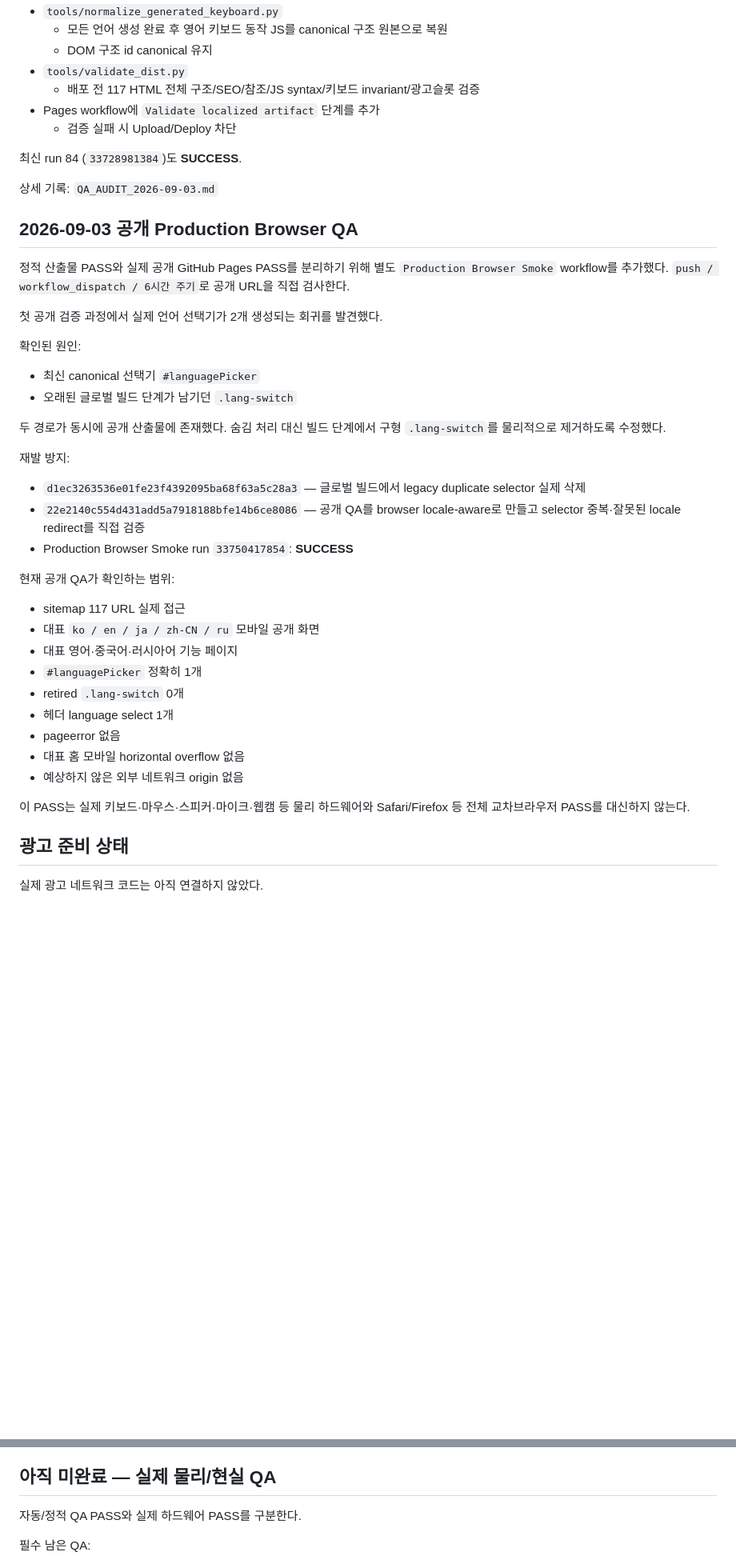
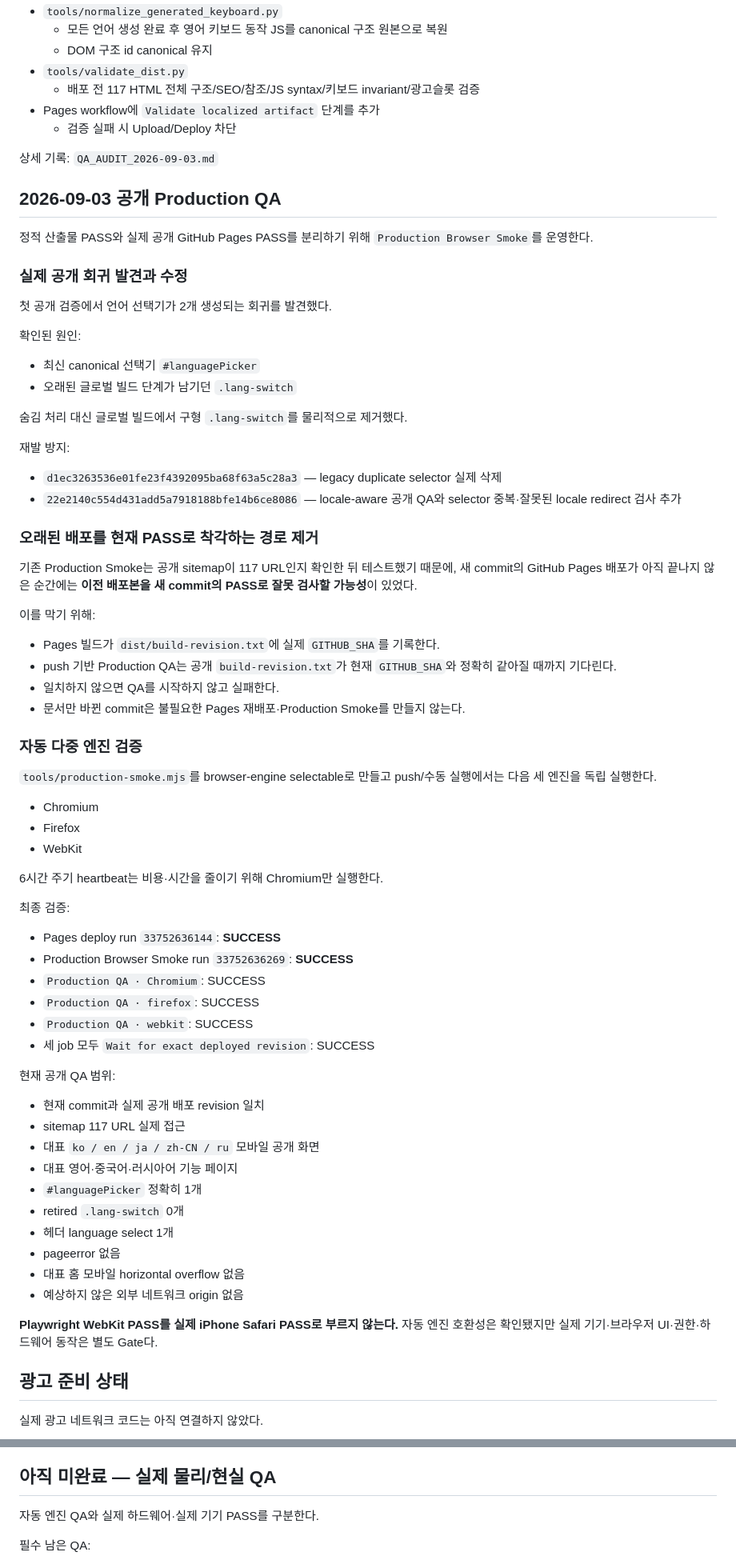
Before and after one commit to gsh4124-cyber/pc-checkup, a Markdown page: PROJECT_STATUS.md, 2 parts joined by grey strips. Shown at 80% size. Rendered like a GitHub page; blank space fills up the shorter version.

Commit message:
Record exact-revision multi-engine DEVICE production QA

```diff
--- a/PROJECT_STATUS.md
+++ b/PROJECT_STATUS.md
@@ -114,28 +114,56 @@ PC 6종:
 - Pages workflow에 `Validate localized artifact` 단계를 추가
   - 검증 실패 시 Upload/Deploy 차단
 
-최신 run 84 (`33728981384`)도 **SUCCESS**.
-
 상세 기록: `QA_AUDIT_2026-09-03.md`
 
-## 2026-09-03 공개 Production Browser QA
+## 2026-09-03 공개 Production QA
 
-정적 산출물 PASS와 실제 공개 GitHub Pages PASS를 분리하기 위해 별도 `Production Browser Smoke` workflow를 추가했다. `push / workflow_dispatch / 6시간 주기`로 공개 URL을 직접 검사한다.
+정적 산출물 PASS와 실제 공개 GitHub Pages PASS를 분리하기 위해 `Production Browser Smoke`를 운영한다.
 
-첫 공개 검증 과정에서 실제 언어 선택기가 2개 생성되는 회귀를 발견했다.
+### 실제 공개 회귀 발견과 수정
+
+첫 공개 검증에서 언어 선택기가 2개 생성되는 회귀를 발견했다.
 
 확인된 원인:
 - 최신 canonical 선택기 `#languagePicker`
 - 오래된 글로벌 빌드 단계가 남기던 `.lang-switch`
 
-두 경로가 동시에 공개 산출물에 존재했다. 숨김 처리 대신 빌드 단계에서 구형 `.lang-switch`를 물리적으로 제거하도록 수정했다.
+숨김 처리 대신 글로벌 빌드에서 구형 `.lang-switch`를 물리적으로 제거했다.
 
 재발 방지:
-- `d1ec3263536e01fe23f4392095ba68f63a5c28a3` — 글로벌 빌드에서 legacy duplicate selector 실제 삭제
-- `22e2140c554d431add5a7918188bfe14b6ce8086` — 공개 QA를 browser locale-aware로 만들고 selector 중복·잘못된 locale redirect를 직접 검증
-- Production Browser Smoke run `33750417854`: **SUCCESS**
+- `d1ec3263536e01fe23f4392095ba68f63a5c28a3` — legacy duplicate selector 실제 삭제
+- `22e2140c554d431add5a7918188bfe14b6ce8086` — locale-aware 공개 QA와 selector 중복·잘못된 locale redirect 검사 추가
 
-현재 공개 QA가 확인하는 범위:
+### 오래된 배포를 현재 PASS로 착각하는 경로 제거
+
+기존 Production Smoke는 공개 sitemap이 117 URL인지 확인한 뒤 테스트했기 때문에, 새 commit의 GitHub Pages 배포가 아직 끝나지 않은 순간에는 **이전 배포본을 새 commit의 PASS로 잘못 검사할 가능성**이 있었다.
+
+이를 막기 위해:
+- Pages 빌드가 `dist/build-revision.txt`에 실제 `GITHUB_SHA`를 기록한다.
+- push 기반 Production QA는 공개 `build-revision.txt`가 현재 `GITHUB_SHA`와 정확히 같아질 때까지 기다린다.
+- 일치하지 않으면 QA를 시작하지 않고 실패한다.
+- 문서만 바뀐 commit은 불필요한 Pages 재배포·Production Smoke를 만들지 않는다.
+
+### 자동 다중 엔진 검증
+
+`tools/production-smoke.mjs`를 browser-engine selectable로 만들고 push/수동 실행에서는 다음 세 엔진을 독립 실행한다.
+
+- Chromium
+- Firefox
+- WebKit
+
+6시간 주기 heartbeat는 비용·시간을 줄이기 위해 Chromium만 실행한다.
+
+최종 검증:
+- Pages deploy run `33752636144`: **SUCCESS**
+- Production Browser Smoke run `33752636269`: **SUCCESS**
+- `Production QA · Chromium`: SUCCESS
+- `Production QA · firefox`: SUCCESS
+- `Production QA · webkit`: SUCCESS
+- 세 job 모두 `Wait for exact deployed revision`: SUCCESS
+
+현재 공개 QA 범위:
+- 현재 commit과 실제 공개 배포 revision 일치
 - sitemap 117 URL 실제 접근
 - 대표 `ko / en / ja / zh-CN / ru` 모바일 공개 화면
 - 대표 영어·중국어·러시아어 기능 페이지
@@ -146,7 +174,7 @@ PC 6종:
 - 대표 홈 모바일 horizontal overflow 없음
 - 예상하지 않은 외부 네트워크 origin 없음
 
-이 PASS는 실제 키보드·마우스·스피커·마이크·웹캠 등 물리 하드웨어와 Safari/Firefox 등 전체 교차브라우저 PASS를 대신하지 않는다.
+**Playwright WebKit PASS를 실제 iPhone Safari PASS로 부르지 않는다.** 자동 엔진 호환성은 확인됐지만 실제 기기·브라우저 UI·권한·하드웨어 동작은 별도 Gate다.
 
 ## 광고 준비 상태
 
@@ -184,7 +212,7 @@ PC:
 
 ## 아직 미완료 — 실제 물리/현실 QA
 
-자동/정적 QA PASS와 실제 하드웨어 PASS를 구분한다.
+자동 엔진 QA와 실제 하드웨어·실제 기기 PASS를 구분한다.
 
 필수 남은 QA:
 - 다른 PC에서 Left Shift / Right Shift 실제 분리 확인
```
Also changed, not shown: other parts of PROJECT_STATUS.md (+10 -9 lines).
